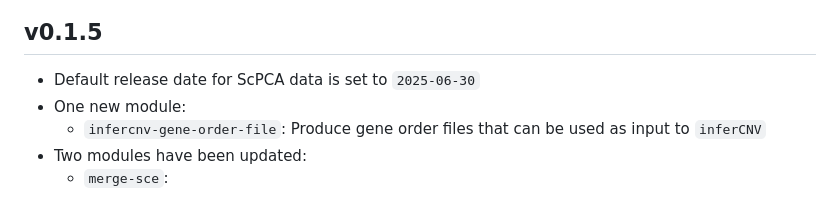
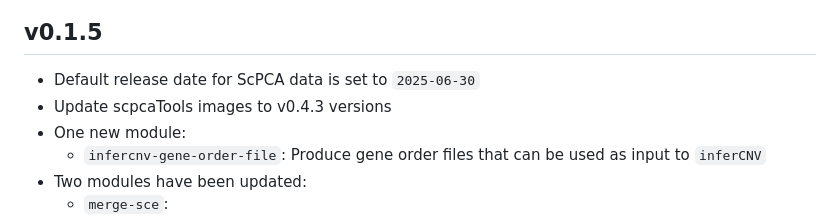
Before and after one commit to AlexsLemonade/OpenScPCA-nf, a Markdown page: CHANGELOG.md, the part around the change. Drawn GitHub-style.

Commit message:
indicate bumped scpcatools version

```diff
--- a/CHANGELOG.md
+++ b/CHANGELOG.md
@@ -11,6 +11,7 @@ You may want to add temporary notes here for tracking as features are added, bef
 ## v0.1.5
 
 - Default release date for ScPCA data is set to `2025-06-30`
+- Update scpcaTools images to v0.4.3 versions
 - One new module:
   - `infercnv-gene-order-file`: Produce gene order files that can be used as input to `inferCNV`
 - Two modules have been updated:
```
